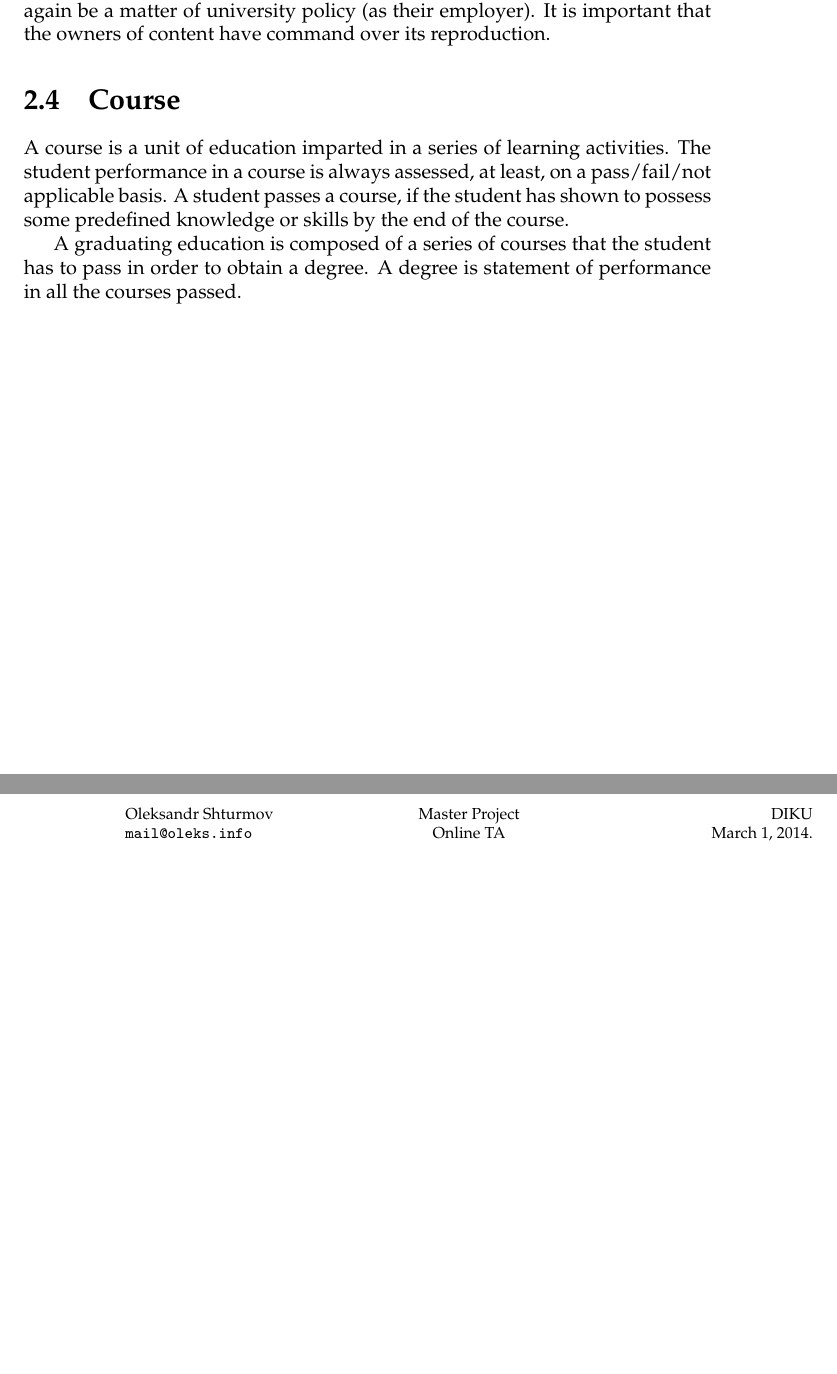
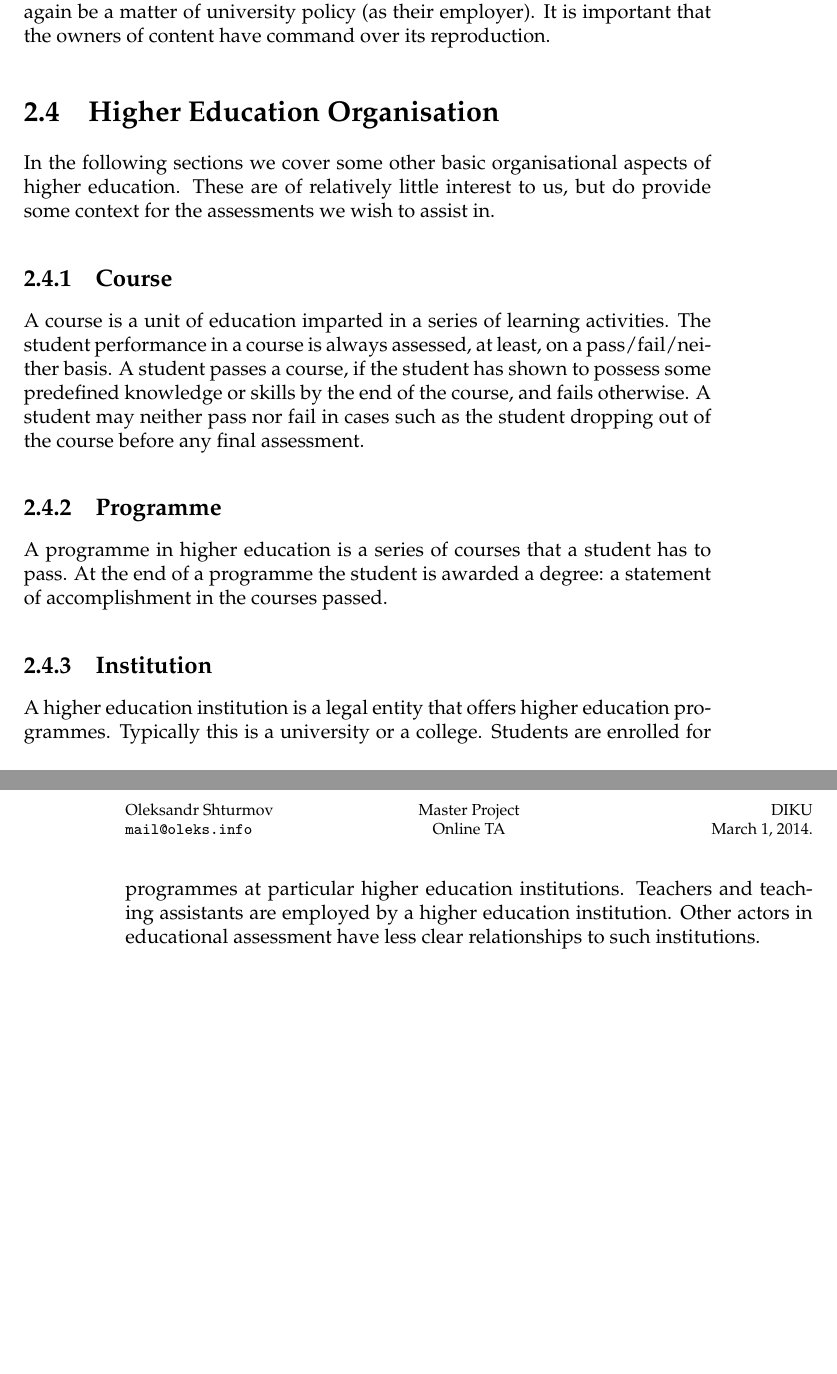
Before and after one commit to oleks/onlineta, a LaTeX thesis (latex/root.tex, which reads latex/analysis/courses-of-study.tex, latex/analysis/higher-education-organisation.tex, latex/analysis/root.tex): two parts of pages 9 and 10 of 20, joined at a grey line, cut so that both start at the same text, the shorter picture padded with empty space. Compiled offline with pdfLaTeX.

Commit message:
higher education organisation

```diff
--- a/latex/analysis/courses-of-study.tex
+++ /dev/null
@@ -1,12 +0,0 @@
-% vim: set spell:
-
-\section{Course}
-
-A course is a unit of education imparted in a series of learning activities.
-The student performance in a course is always assessed, at least, on a
-pass/fail/not applicable basis. A student passes a course, if the student has
-shown to possess some predefined knowledge or skills by the end of the course.
-
-A graduating education is composed of a series of courses that the student has
-to pass in order to obtain a degree. A degree is statement of performance in
-all the courses passed.
--- /dev/null
+++ b/latex/analysis/higher-education-organisation.tex
@@ -0,0 +1,31 @@
+% vim: set spell:
+
+\section{Higher Education Organisation}
+
+In the following sections we cover some other basic organisational aspects of
+higher education. These are of relatively little interest to us, but do provide
+some context for the assessments we wish to assist in.
+
+\subsection{Course}
+
+A course is a unit of education imparted in a series of learning activities.
+The student performance in a course is always assessed, at least, on a
+pass/fail/neither basis. A student passes a course, if the student has shown to
+possess some predefined knowledge or skills by the end of the course, and fails
+otherwise.  A student may neither pass nor fail in cases such as the student
+dropping out of the course before any final assessment.
+
+\subsection{Programme}
+
+A programme in higher education is a series of courses that a student has to
+pass. At the end of a programme the student is awarded a degree: a statement of
+accomplishment in the courses passed.
+
+\subsection{Institution}
+
+A higher education institution is a legal entity that offers higher education
+programmes. Typically this is a university or a college. Students are enrolled
+for programmes at particular higher education institutions. Teachers and
+teaching assistants are employed by a higher education institution. Other
+actors in educational assessment have less clear relationships to such
+institutions.
--- a/latex/analysis/root.tex
+++ b/latex/analysis/root.tex
@@ -8,7 +8,7 @@
 
 \input{analysis/roles-in-assessment}
 
-\input{analysis/courses-of-study}
+\input{analysis/higher-education-organisation}
 
 % \input{requirements-analysis/purpose-and-environment}
 
```
